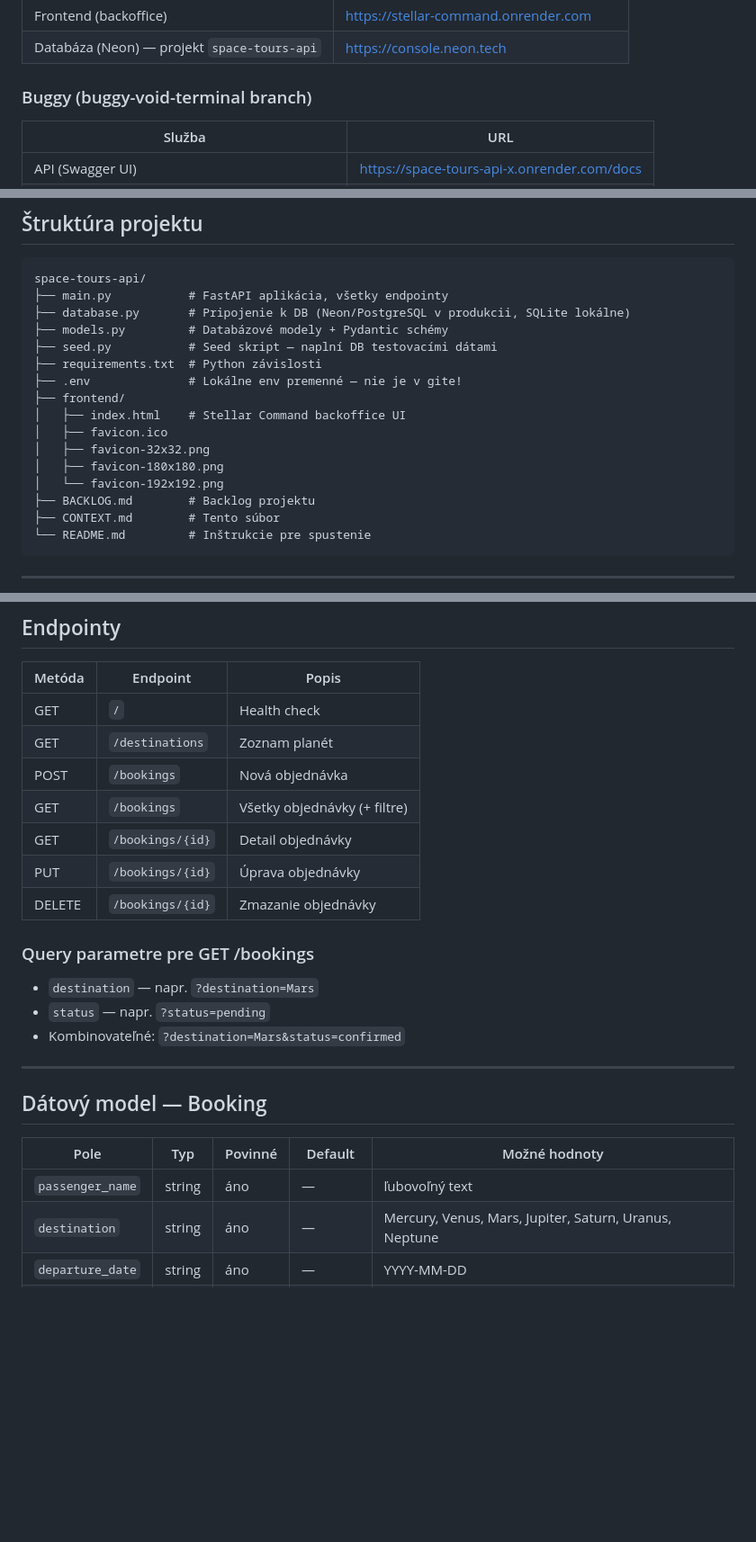
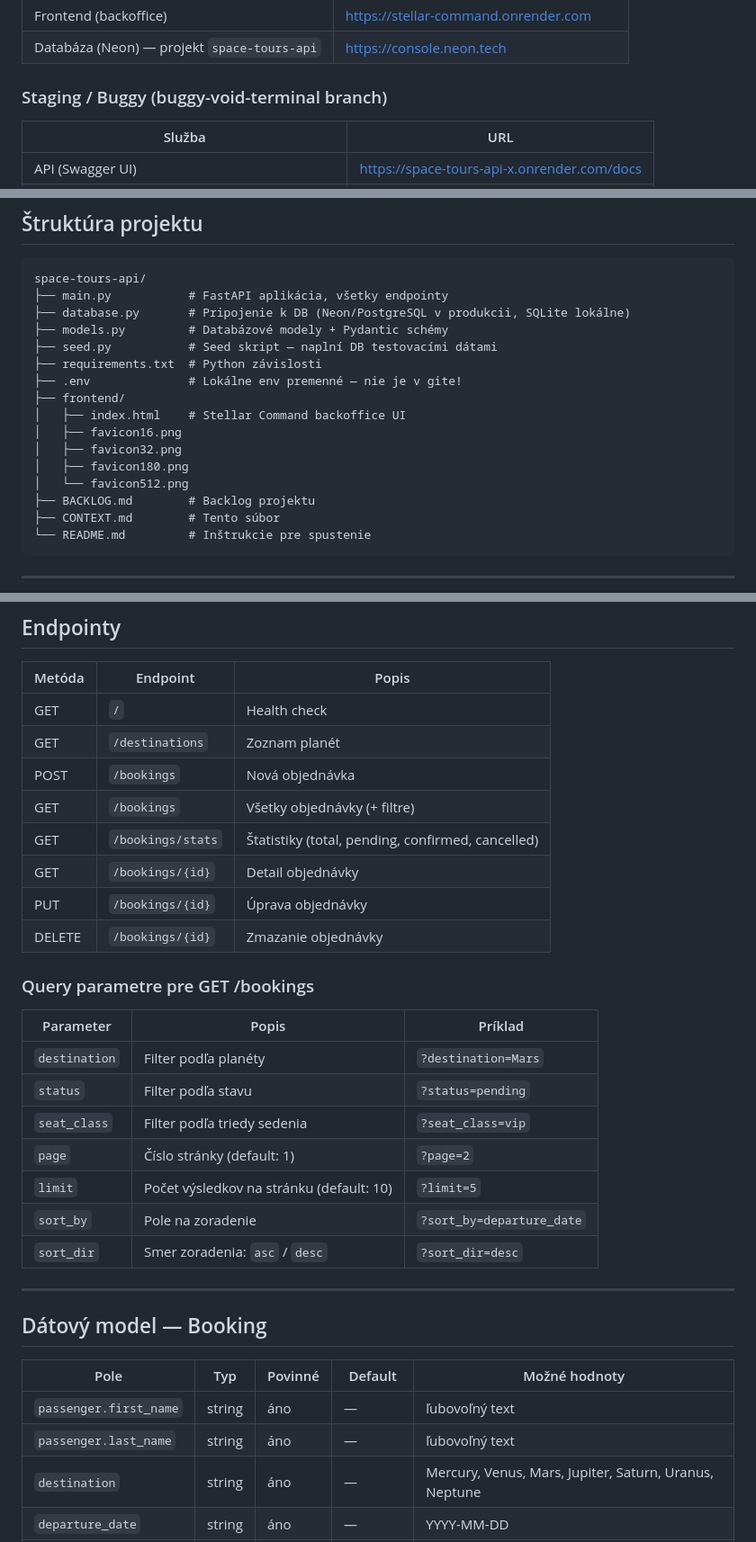
Before and after one commit to kat-bal/space-tours-api, a Markdown page: CONTEXT.md, 3 parts joined by grey strips. Shown at 90% size. Drawn GitHub-style; blank space fills up the shorter version.

Commit message:
docs(context): fix multiple outdated sections
- Rename Buggy section to Staging/Buggy
- Fix favicon filenames to match actual files (16/32/180/512)
- Add missing GET /bookings/stats endpoint
- Expand query parameters table (pagination, sorting, all filters)
- Update data model: passenger_name → passenger.first_name + last_name
- Remove resolved TODO from Postman entry

Co-Authored-By: Claude Sonnet 4.6 <noreply@anthropic.com>

```diff
--- a/CONTEXT.md
+++ b/CONTEXT.md
@@ -25,7 +25,7 @@ Téma: objednávkový systém zájazdov na planéty slnečnej sústavy.
 | Frontend (backoffice) | https://stellar-command.onrender.com |
 | Databáza (Neon) — projekt `space-tours-api` | https://console.neon.tech |
 
-### Buggy (buggy-void-terminal branch)
+### Staging / Buggy (buggy-void-terminal branch)
 
 | Služba | URL |
 |--------|-----|
@@ -69,10 +69,10 @@ space-tours-api/
 ├── .env              # Lokálne env premenné — nie je v gite!
 ├── frontend/
 │   ├── index.html    # Stellar Command backoffice UI
-│   ├── favicon.ico
-│   ├── favicon-32x32.png
-│   ├── favicon-180x180.png
-│   └── favicon-192x192.png
+│   ├── favicon16.png
+│   ├── favicon32.png
+│   ├── favicon180.png
+│   └── favicon512.png
 ├── BACKLOG.md        # Backlog projektu
 ├── CONTEXT.md        # Tento súbor
 └── README.md         # Inštrukcie pre spustenie
@@ -88,14 +88,22 @@ space-tours-api/
 | GET | `/destinations` | Zoznam planét |
 | POST | `/bookings` | Nová objednávka |
 | GET | `/bookings` | Všetky objednávky (+ filtre) |
+| GET | `/bookings/stats` | Štatistiky (total, pending, confirmed, cancelled) |
 | GET | `/bookings/{id}` | Detail objednávky |
 | PUT | `/bookings/{id}` | Úprava objednávky |
 | DELETE | `/bookings/{id}` | Zmazanie objednávky |
 
 ### Query parametre pre GET /bookings
-- `destination` — napr. `?destination=Mars`
-- `status` — napr. `?status=pending`
-- Kombinovateľné: `?destination=Mars&status=confirmed`
+
+| Parameter | Popis | Príklad |
+|-----------|-------|---------|
+| `destination` | Filter podľa planéty | `?destination=Mars` |
+| `status` | Filter podľa stavu | `?status=pending` |
+| `seat_class` | Filter podľa triedy sedenia | `?seat_class=vip` |
+| `page` | Číslo stránky (default: 1) | `?page=2` |
+| `limit` | Počet výsledkov na stránku (default: 10) | `?limit=5` |
+| `sort_by` | Pole na zoradenie | `?sort_by=departure_date` |
+| `sort_dir` | Smer zoradenia: `asc` / `desc` | `?sort_dir=desc` |
 
 ---
 
@@ -103,7 +111,8 @@ space-tours-api/
 
 | Pole | Typ | Povinné | Default | Možné hodnoty |
 |------|-----|---------|---------|---------------|
-| `passenger_name` | string | áno | — | ľubovoľný text |
+| `passenger.first_name` | string | áno | — | ľubovoľný text |
+| `passenger.last_name` | string | áno | — | ľubovoľný text |
 | `destination` | string | áno | — | Mercury, Venus, Mars, Jupiter, Saturn, Uranus, Neptune |
 | `departure_date` | string | áno | — | YYYY-MM-DD |
 | `seat_class` | string | nie | economy | economy, business, vip |
```
Also changed, not shown: other parts of CONTEXT.md (+1 -1 lines).
